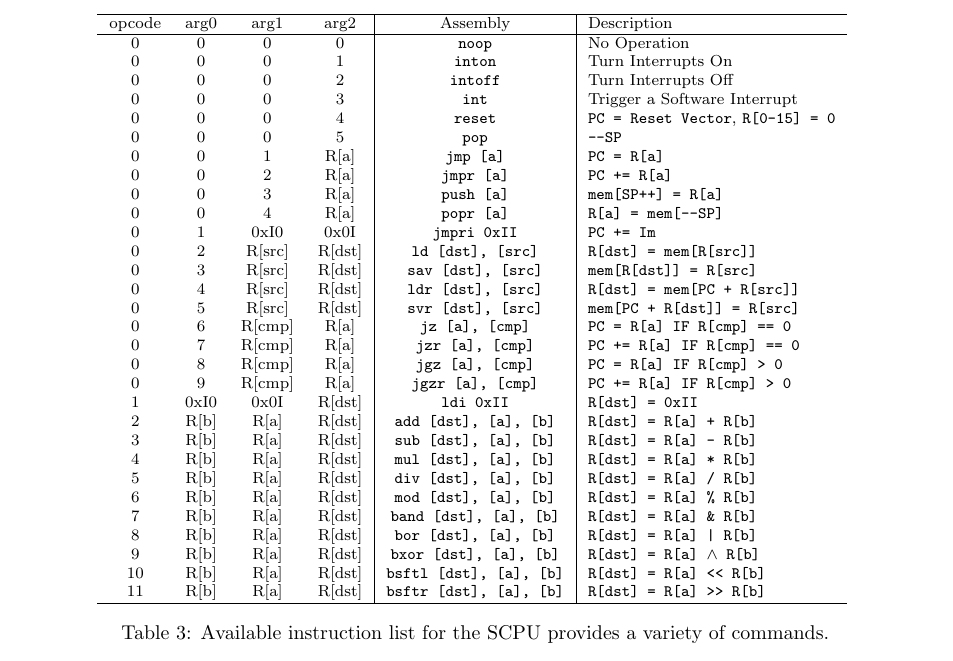
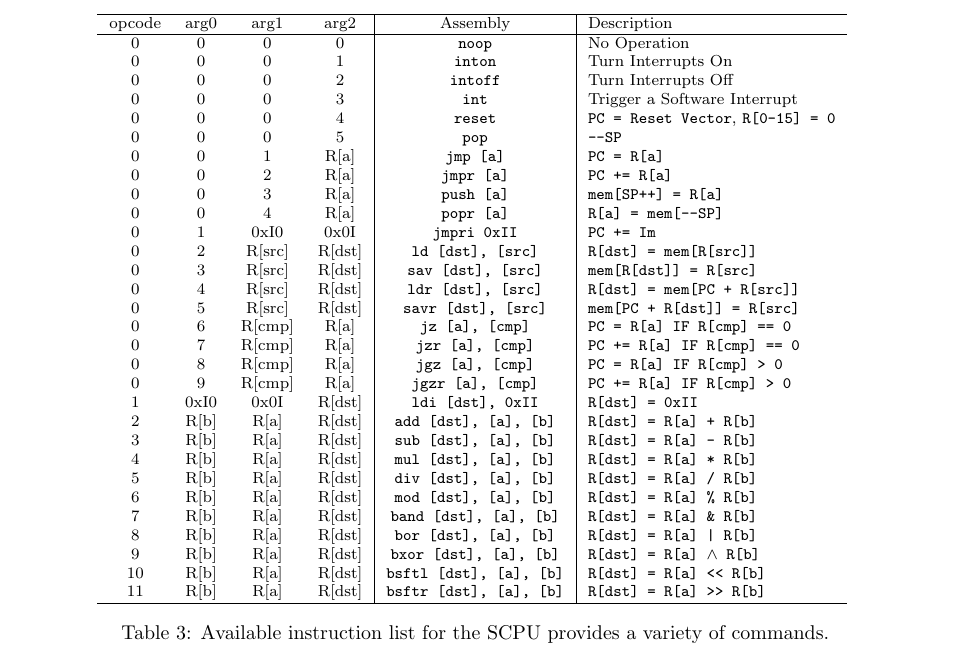
Before and after one commit to cessnao3/SolariumProcessor, a LaTeX document (doc/isa.tex): part of page 2 of 2, cut so that both start at the same text. Compiled offline with pdfLaTeX.

Commit message:
Minor updates to cleanup ISA

```diff
--- a/doc/isa.tex
+++ b/doc/isa.tex
@@ -88,12 +88,12 @@ All available instructions are listed in Table \ref{table:instruction-table}. No
 			0 & 2 & R[src] & R[dst] & \texttt{ld [dst], [src]} & \texttt{R[dst] = mem[R[src]]} \\
 			0 & 3 & R[src] & R[dst] & \texttt{sav [dst], [src]} & \texttt{mem[R[dst]] = R[src]} \\
 			0 & 4 & R[src] & R[dst] & \texttt{ldr [dst], [src]} & \texttt{R[dst] = mem[PC + R[src]]} \\
-			0 & 5 & R[src] & R[dst] & \texttt{svr [dst], [src]} & \texttt{mem[PC + R[dst]] = R[src]} \\
+			0 & 5 & R[src] & R[dst] & \texttt{savr [dst], [src]} & \texttt{mem[PC + R[dst]] = R[src]} \\
 			0 & 6 & R[cmp] & R[a] & \texttt{jz [a], [cmp]} & \texttt{PC = R[a] IF R[cmp] == 0} \\
 			0 & 7 & R[cmp] & R[a] & \texttt{jzr [a], [cmp]} & \texttt{PC += R[a] IF R[cmp] == 0} \\
 			0 & 8 & R[cmp] & R[a] & \texttt{jgz [a], [cmp]} & \texttt{PC = R[a] IF R[cmp] > 0} \\
 			0 & 9 & R[cmp] & R[a] & \texttt{jgzr [a], [cmp]} & \texttt{PC += R[a] IF R[cmp] > 0} \\
-			1 & 0xI0 & 0x0I & R[dst] & \texttt{ldi 0xII} & \texttt{R[dst] = 0xII} \\
+			1 & 0xI0 & 0x0I & R[dst] & \texttt{ldi [dst], 0xII} & \texttt{R[dst] = 0xII} \\
 			2 & R[b] & R[a] & R[dst] & \texttt{add [dst], [a], [b]} & \texttt{R[dst] = R[a] + R[b]} \\
 			3 & R[b] & R[a] & R[dst] & \texttt{sub [dst], [a], [b]} & \texttt{R[dst] = R[a] - R[b]} \\
 			4 & R[b] & R[a] & R[dst] & \texttt{mul [dst], [a], [b]} & \texttt{R[dst] = R[a] * R[b]} \\
```
